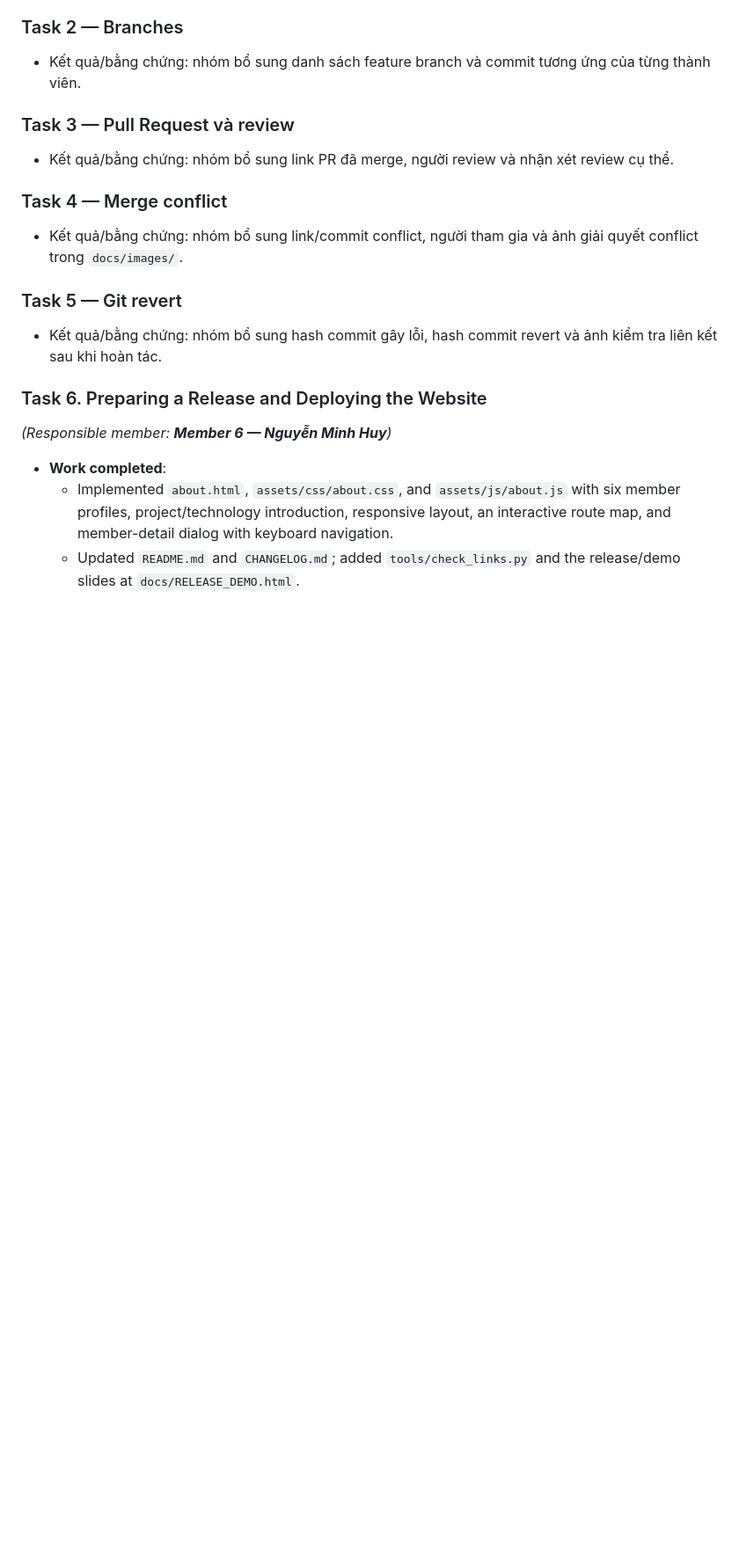
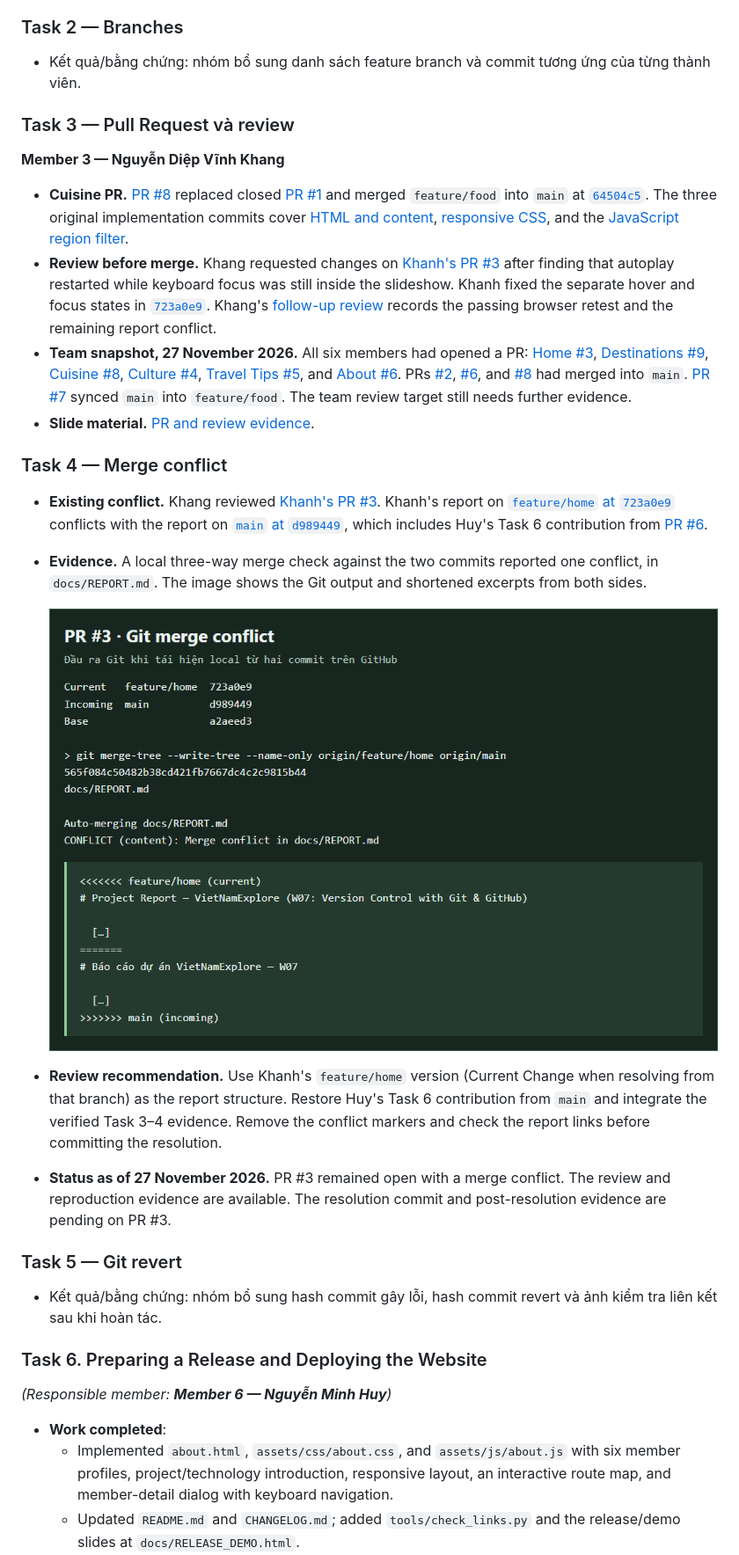
Before and after one commit to DauCaoDung132/VietNamExplore, a Markdown page: docs/REPORT.md, the part around one of its changes. Shown at 88% size. Drawn GitHub-style; pictures changed too: docs/images/tv3-pr3-conflict.png (added); blank space fills up the shorter version.

Commit message:
Document member 3 pull request review and conflict evidence

```diff
--- a/docs/REPORT.md
+++ b/docs/REPORT.md
@@ -36,11 +36,22 @@ VietNamExplore là website tĩnh giới thiệu du lịch Việt Nam, gồm sáu
 
 ### Task 3 — Pull Request và review
 
-- Kết quả/bằng chứng: nhóm bổ sung link PR đã merge, người review và nhận xét review cụ thể.
+**Member 3 — Nguyễn Diệp Vĩnh Khang**
+
+- **Cuisine PR.** [PR #8](https://github.com/DauCaoDung132/VietNamExplore/pull/8) replaced closed [PR #1](https://github.com/DauCaoDung132/VietNamExplore/pull/1) and merged `feature/food` into `main` at [`64504c5`](https://github.com/DauCaoDung132/VietNamExplore/commit/64504c590447c35781cbbff25d5a3dbd98e023fa). The three original implementation commits cover [HTML and content](https://github.com/DauCaoDung132/VietNamExplore/commit/0dec74f4350361953ba46d4710a4e68ccaf6fb42), [responsive CSS](https://github.com/DauCaoDung132/VietNamExplore/commit/0fcc56a7398ed4eec35b7528f4be79e5167fce0e), and the [JavaScript region filter](https://github.com/DauCaoDung132/VietNamExplore/commit/521d862578287fbd16b7d42af77e028d574078e5).
+- **Review before merge.** Khang requested changes on [Khanh's PR #3](https://github.com/DauCaoDung132/VietNamExplore/pull/3#pullrequestreview-6063441754) after finding that autoplay restarted while keyboard focus was still inside the slideshow. Khanh fixed the separate hover and focus states in [`723a0e9`](https://github.com/DauCaoDung132/VietNamExplore/commit/723a0e9c633f74bbcfcf73a16111f8c59957a83c). Khang's [follow-up review](https://github.com/DauCaoDung132/VietNamExplore/pull/3#pullrequestreview-6083871232) records the passing browser retest and the remaining report conflict.
+- **Team snapshot, 27 November 2026.** All six members had opened a PR: [Home #3](https://github.com/DauCaoDung132/VietNamExplore/pull/3), [Destinations #9](https://github.com/DauCaoDung132/VietNamExplore/pull/9), [Cuisine #8](https://github.com/DauCaoDung132/VietNamExplore/pull/8), [Culture #4](https://github.com/DauCaoDung132/VietNamExplore/pull/4), [Travel Tips #5](https://github.com/DauCaoDung132/VietNamExplore/pull/5), and [About #6](https://github.com/DauCaoDung132/VietNamExplore/pull/6). PRs [#2](https://github.com/DauCaoDung132/VietNamExplore/pull/2), [#6](https://github.com/DauCaoDung132/VietNamExplore/pull/6), and [#8](https://github.com/DauCaoDung132/VietNamExplore/pull/8) had merged into `main`. [PR #7](https://github.com/DauCaoDung132/VietNamExplore/pull/7) synced `main` into `feature/food`. The team review target still needs further evidence.
+- **Slide material.** [PR and review evidence](MEMBER_3_REVIEW.html).
 
 ### Task 4 — Merge conflict
 
-- Kết quả/bằng chứng: nhóm bổ sung link/commit conflict, người tham gia và ảnh giải quyết conflict trong `docs/images/`.
+- **Existing conflict.** Khang reviewed [Khanh's PR #3](https://github.com/DauCaoDung132/VietNamExplore/pull/3). Khanh's report on [`feature/home` at `723a0e9`](https://github.com/DauCaoDung132/VietNamExplore/blob/723a0e9c633f74bbcfcf73a16111f8c59957a83c/docs/REPORT.md) conflicts with the report on [`main` at `d989449`](https://github.com/DauCaoDung132/VietNamExplore/blob/d989449d79d18005be51880e67ead07622e17685/docs/REPORT.md), which includes Huy's Task 6 contribution from [PR #6](https://github.com/DauCaoDung132/VietNamExplore/pull/6).
+- **Evidence.** A local three-way merge check against the two commits reported one conflict, in `docs/REPORT.md`. The image shows the Git output and shortened excerpts from both sides.
+
+  ![Git output and conflict markers for docs/REPORT.md in PR #3](images/tv3-pr3-conflict.png)
+
+- **Review recommendation.** Use Khanh's `feature/home` version (Current Change when resolving from that branch) as the report structure. Restore Huy's Task 6 contribution from `main` and integrate the verified Task 3–4 evidence. Remove the conflict markers and check the report links before committing the resolution.
+- **Status as of 27 November 2026.** PR #3 remained open with a merge conflict. The review and reproduction evidence are available. The resolution commit and post-resolution evidence are pending on PR #3.
 
 ### Task 5 — Git revert
 
```
Also changed, not shown: other parts of docs/REPORT.md (+5 -1 lines), docs/images/tv3-food-desktop.jpg (added), docs/images/tv3-food-mobile.jpg (added), 1 other file.
